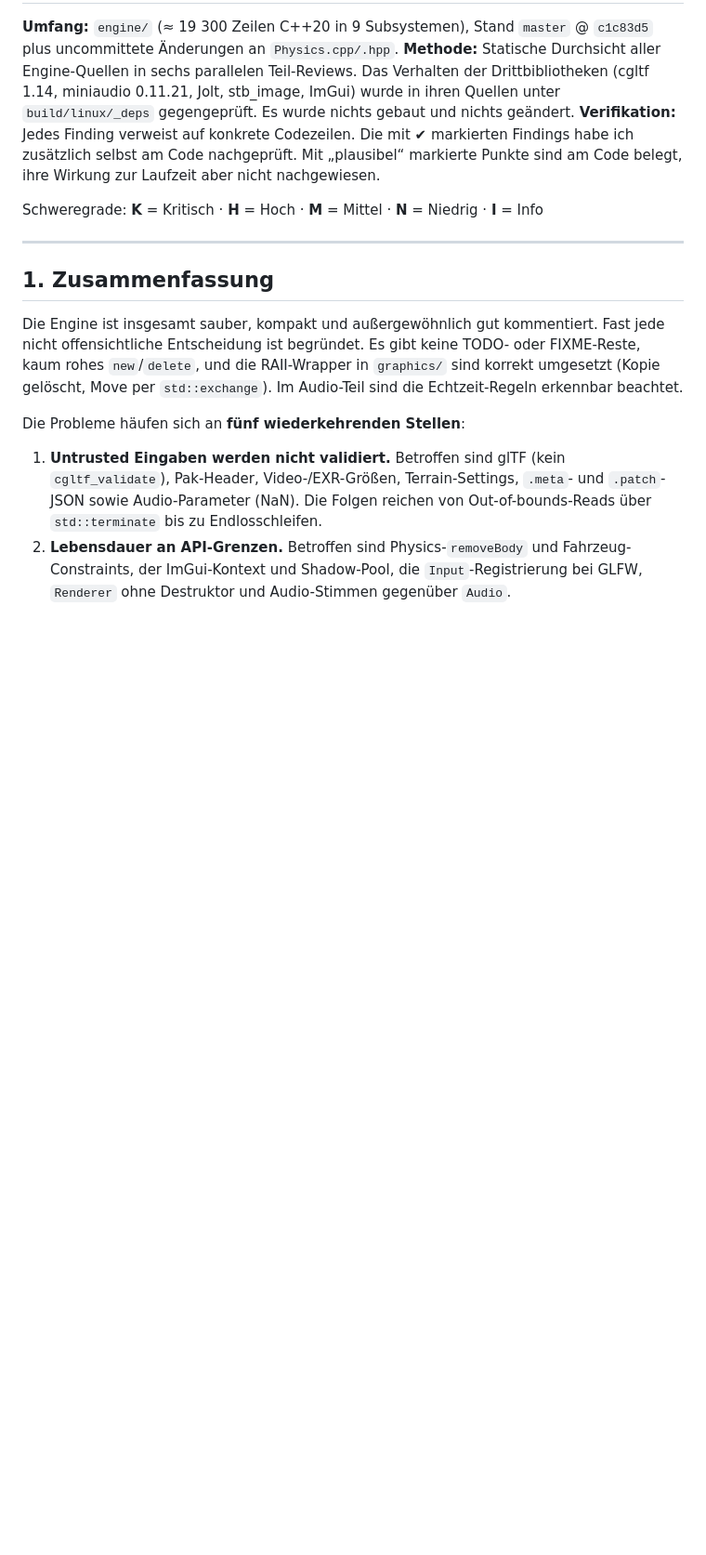
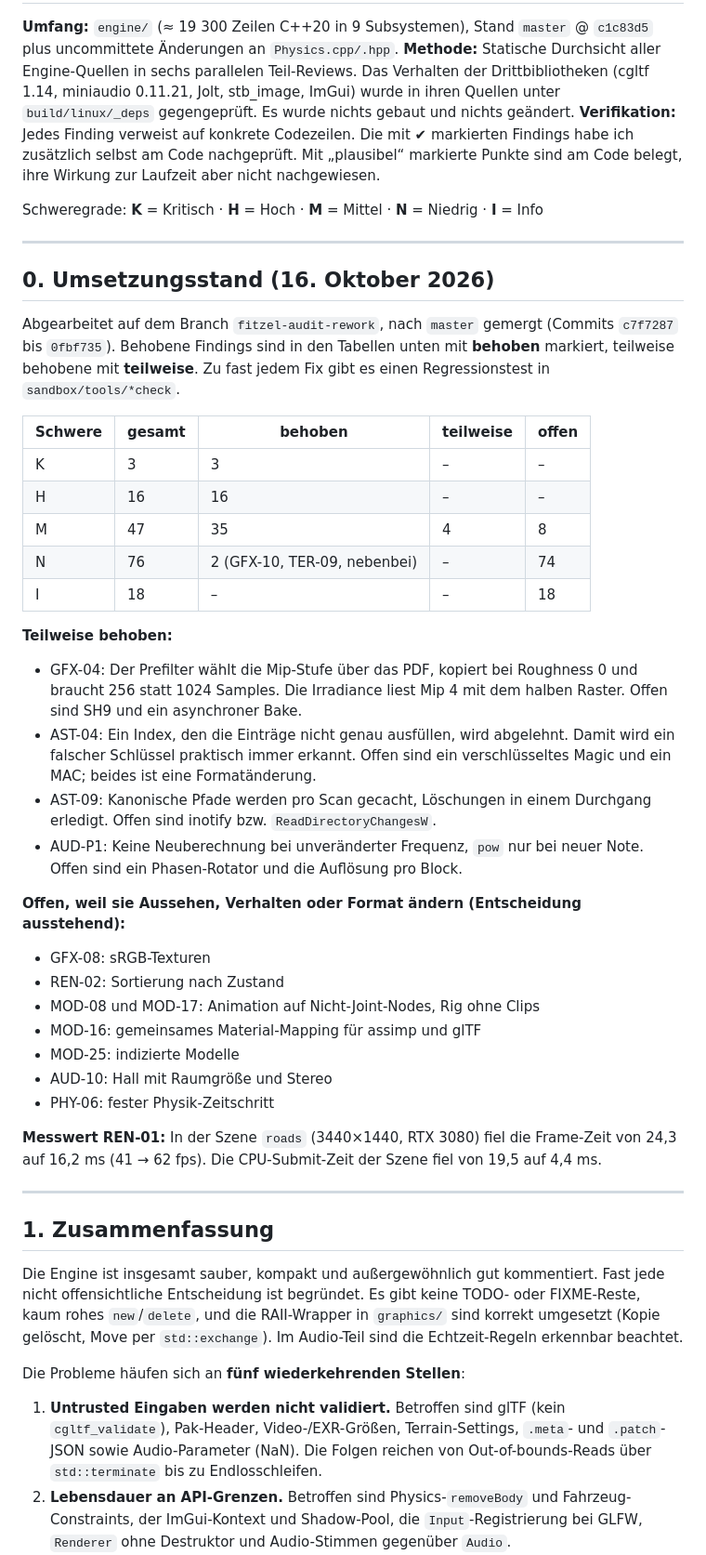
Before and after one commit to mpue/fitzel, a Markdown page: docs/engine-audit-2026-10.md, the part around one of its changes. Shown at 93% size. Drawn GitHub-style; blank space fills up the shorter version.

Commit message:
Engine audit: status after the rework (criticals, highs, mediums)
Co-Authored-By: Claude Opus 5.5 <noreply@anthropic.com>

```diff
--- a/docs/engine-audit-2026-10.md
+++ b/docs/engine-audit-2026-10.md
@@ -5,6 +5,37 @@
 **Verifikation:** Jedes Finding verweist auf konkrete Codezeilen. Die mit ✔ markierten Findings habe ich zusätzlich selbst am Code nachgeprüft. Mit „plausibel“ markierte Punkte sind am Code belegt, ihre Wirkung zur Laufzeit aber nicht nachgewiesen.
 
 Schweregrade: **K** = Kritisch · **H** = Hoch · **M** = Mittel · **N** = Niedrig · **I** = Info
+
+---
+
+## 0. Umsetzungsstand (16. Oktober 2026)
+
+Abgearbeitet auf dem Branch `fitzel-audit-rework`, nach `master` gemergt (Commits `c7f7287` bis `0fbf735`). Behobene Findings sind in den Tabellen unten mit **behoben** markiert, teilweise behobene mit **teilweise**. Zu fast jedem Fix gibt es einen Regressionstest in `sandbox/tools/*check`.
+
+| Schwere | gesamt | behoben | teilweise | offen |
+|---|---|---|---|---|
+| K | 3 | 3 | – | – |
+| H | 16 | 16 | – | – |
+| M | 47 | 35 | 4 | 8 |
+| N | 76 | 2 (GFX-10, TER-09, nebenbei) | – | 74 |
+| I | 18 | – | – | 18 |
+
+**Teilweise behoben:**
+- GFX-04: Der Prefilter wählt die Mip-Stufe über das PDF, kopiert bei Roughness 0 und braucht 256 statt 1024 Samples. Die Irradiance liest Mip 4 mit dem halben Raster. Offen sind SH9 und ein asynchroner Bake.
+- AST-04: Ein Index, den die Einträge nicht genau ausfüllen, wird abgelehnt. Damit wird ein falscher Schlüssel praktisch immer erkannt. Offen sind ein verschlüsseltes Magic und ein MAC; beides ist eine Formatänderung.
+- AST-09: Kanonische Pfade werden pro Scan gecacht, Löschungen in einem Durchgang erledigt. Offen sind inotify bzw. `ReadDirectoryChangesW`.
+- AUD-P1: Keine Neuberechnung bei unveränderter Frequenz, `pow` nur bei neuer Note. Offen sind ein Phasen-Rotator und die Auflösung pro Block.
+
+**Offen, weil sie Aussehen, Verhalten oder Format ändern (Entscheidung ausstehend):**
+- GFX-08: sRGB-Texturen
+- REN-02: Sortierung nach Zustand
+- MOD-08 und MOD-17: Animation auf Nicht-Joint-Nodes, Rig ohne Clips
+- MOD-16: gemeinsames Material-Mapping für assimp und glTF
+- MOD-25: indizierte Modelle
+- AUD-10: Hall mit Raumgröße und Stereo
+- PHY-06: fester Physik-Zeitschritt
+
+**Messwert REN-01:** In der Szene `roads` (3440×1440, RTX 3080) fiel die Frame-Zeit von 24,3 auf 16,2 ms (41 → 62 fps). Die CPU-Submit-Zeit der Szene fiel von 19,5 auf 4,4 ms.
 
 ---
 
```
Also changed, not shown: other parts of docs/engine-audit-2026-10.md (+75 -75 lines).
